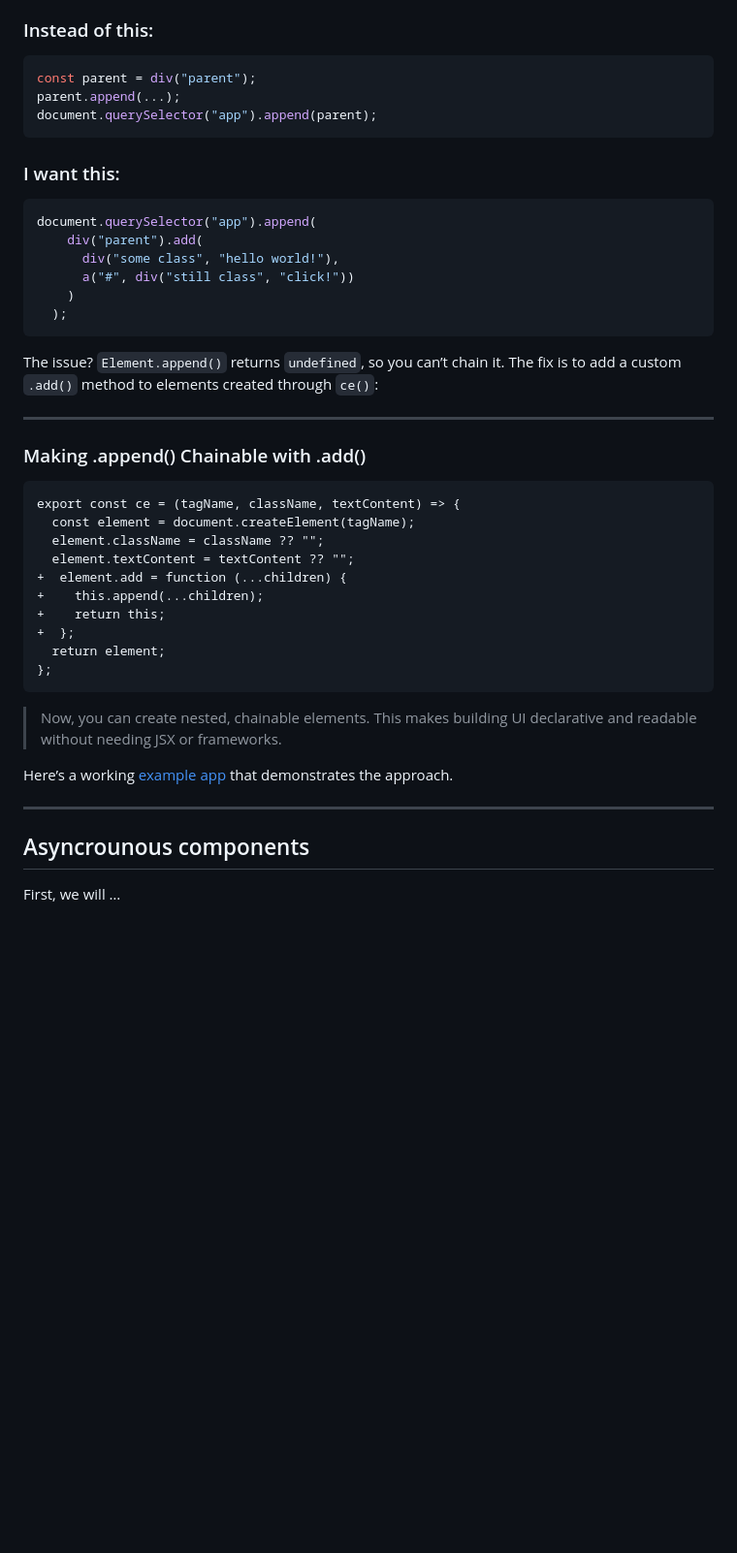
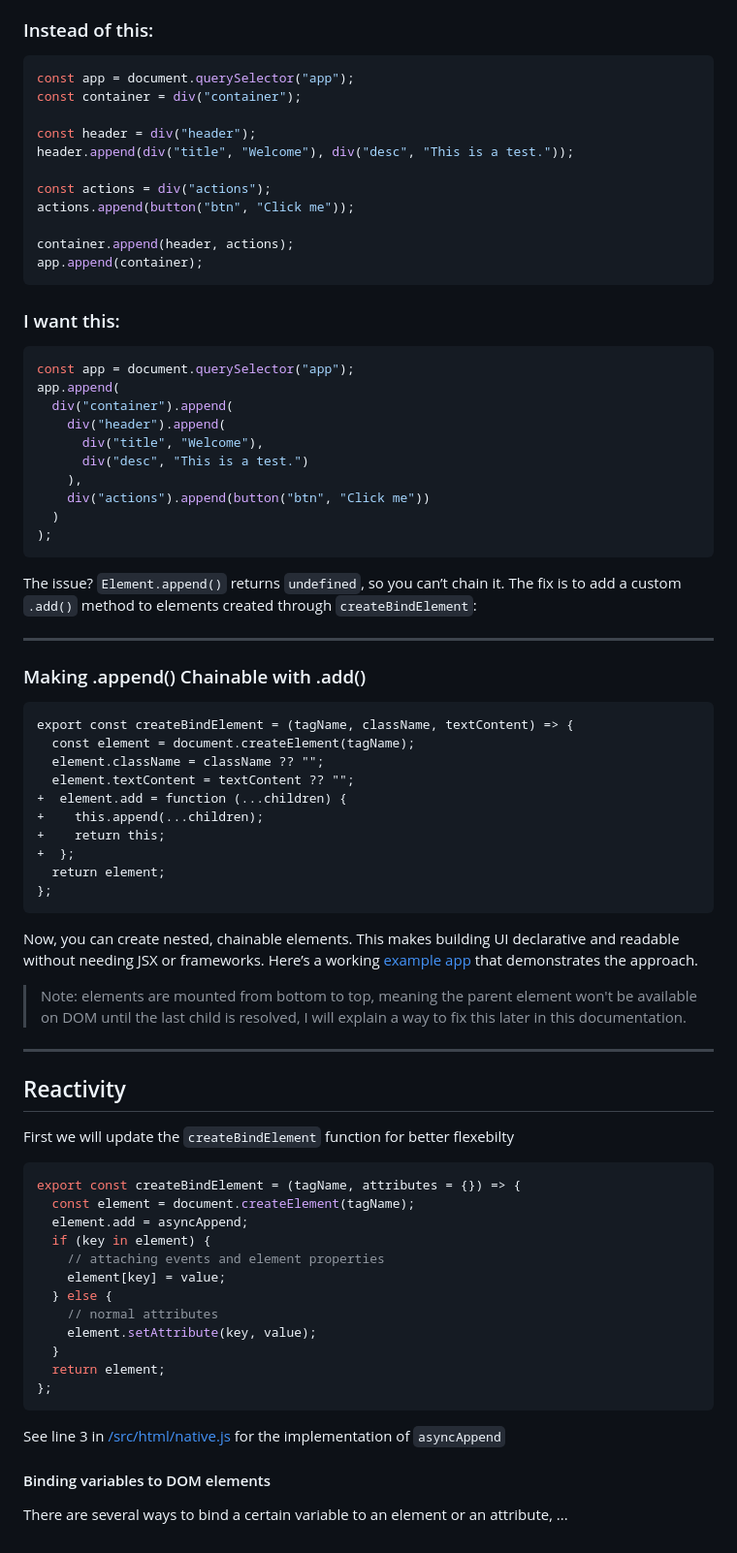
Before and after one commit to xySaad/bindjs, a Markdown page: docs/BINDJS-JOURNEY.md, the part around one of its changes. Shown at 97% size. Rendered like a GitHub page; blank space fills up the shorter version.

Commit message:
update dev logs

````diff
--- a/docs/BINDJS-JOURNEY.md
+++ b/docs/BINDJS-JOURNEY.md
@@ -83,30 +83,42 @@ Even with wrappers, It still not clean enough. Why should I assign `parent` to a
 ### Instead of this:
 
 ```jsx
-const parent = div("parent");
-parent.append(...);
-document.querySelector("app").append(parent);
+const app = document.querySelector("app");
+const container = div("container");
+
+const header = div("header");
+header.append(div("title", "Welcome"), div("desc", "This is a test."));
+
+const actions = div("actions");
+actions.append(button("btn", "Click me"));
+
+container.append(header, actions);
+app.append(container);
 ```
 
 ### I want this:
 
 ```jsx
-document.querySelector("app").append(
-    div("parent").add(
-      div("some class", "hello world!"),
-      a("#", div("still class", "click!"))
-    )
-  );
+const app = document.querySelector("app");
+app.append(
+  div("container").append(
+    div("header").append(
+      div("title", "Welcome"),
+      div("desc", "This is a test.")
+    ),
+    div("actions").append(button("btn", "Click me"))
+  )
+);
 ```
 
-The issue? `Element.append()` returns `undefined`, so you can’t chain it. The fix is to add a custom `.add()` method to elements created through `ce()`:
+The issue? `Element.append()` returns `undefined`, so you can’t chain it. The fix is to add a custom `.add()` method to elements created through `createBindElement`:
 
 ---
 
 ### Making .append() Chainable with .add()
 
 ```diff
-export const ce = (tagName, className, textContent) => {
+export const createBindElement = (tagName, className, textContent) => {
   const element = document.createElement(tagName);
   element.className = className ?? "";
   element.textContent = textContent ?? "";
@@ -118,13 +130,34 @@ export const ce = (tagName, className, textContent) => {
 };
 ```
 
-> Now, you can create nested, chainable elements. This makes building UI declarative and readable without needing JSX or frameworks.
->
+Now, you can create nested, chainable elements. This makes building UI declarative and readable without needing JSX or frameworks.
+Here’s a working [example app](/examples/coffeeList) that demonstrates the approach.
 
-Here’s a working [example app](https://github.com/xySaad/bindjs/blob/main/examples/cofeeList.html) that demonstrates the approach.
+> Note: elements are mounted from bottom to top, meaning the parent element won't be available on DOM until the last child is resolved, I will explain a way to fix this later in this documentation.
 
 ---
 
-## Asyncrounous components
+## Reactivity
 
-First, we will …
+First we will update the `createBindElement` function for better flexebilty
+
+```js
+export const createBindElement = (tagName, attributes = {}) => {
+  const element = document.createElement(tagName);
+  element.add = asyncAppend;
+  if (key in element) {
+    // attaching events and element properties
+    element[key] = value;
+  } else {
+    // normal attributes
+    element.setAttribute(key, value);
+  }
+  return element;
+};
+```
+
+See line 3 in [/src/html/native.js](/src/html/native.js) for the implementation of `asyncAppend`
+
+#### Binding variables to DOM elements
+
+There are several ways to bind a certain variable to an element or an attribute, ...
````
Also changed, not shown: other parts of docs/BINDJS-JOURNEY.md (+4 -4 lines).
